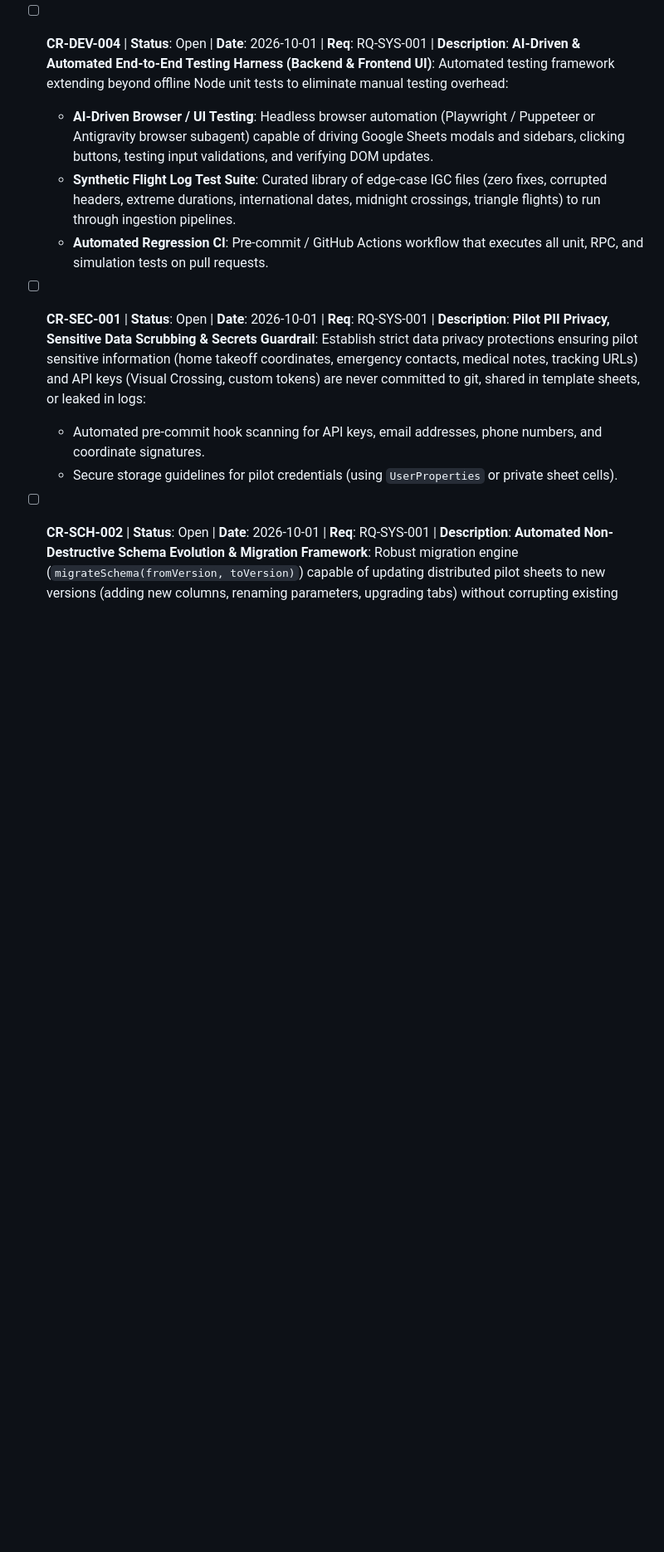
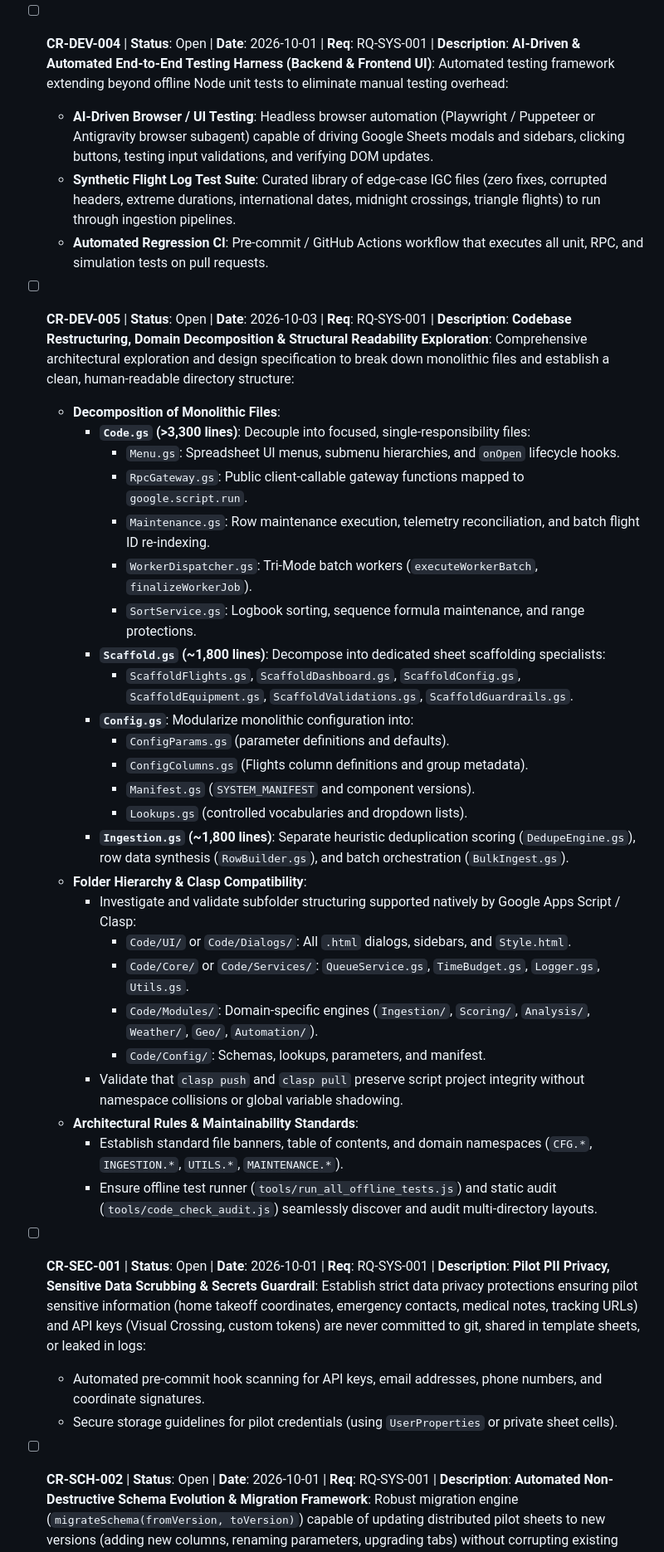
Before and after one commit to rohitashs/ParaFlightLog_dist, a Markdown page: Docs/Backlog.md, the part around one of its changes. Shown at 83% size. GitHub-like rendering; blank space fills up the shorter version.

Commit message:
docs(backlog): add CR-DEV-005 codebase restructuring and modularization exploration

```diff
--- a/Docs/Backlog.md
+++ b/Docs/Backlog.md
@@ -225,6 +226,33 @@ This file is the single source of truth for **ToDos**, **Requirements**, **Chang
     - **AI-Driven Browser / UI Testing**: Headless browser automation (Playwright / Puppeteer or Antigravity browser subagent) capable of driving Google Sheets modals and sidebars, clicking buttons, testing input validations, and verifying DOM updates.
     - **Synthetic Flight Log Test Suite**: Curated library of edge-case IGC files (zero fixes, corrupted headers, extreme durations, international dates, midnight crossings, triangle flights) to run through ingestion pipelines.
     - **Automated Regression CI**: Pre-commit / GitHub Actions workflow that executes all unit, RPC, and simulation tests on pull requests.
+
+- [ ] **CR-DEV-005** | **Status**: Open | **Date**: 2026-10-03 | **Req**: RQ-SYS-001 | **Description**: **Codebase Restructuring, Domain Decomposition & Structural Readability Exploration**: Comprehensive architectural exploration and design specification to break down monolithic files and establish a clean, human-readable directory structure:
+    - **Decomposition of Monolithic Files**:
+        - **`Code.gs` (>3,300 lines)**: Decouple into focused, single-responsibility files:
+            - `Menu.gs`: Spreadsheet UI menus, submenu hierarchies, and `onOpen` lifecycle hooks.
+            - `RpcGateway.gs`: Public client-callable gateway functions mapped to `google.script.run`.
+            - `Maintenance.gs`: Row maintenance execution, telemetry reconciliation, and batch flight ID re-indexing.
+            - `WorkerDispatcher.gs`: Tri-Mode batch workers (`executeWorkerBatch`, `finalizeWorkerJob`).
+            - `SortService.gs`: Logbook sorting, sequence formula maintenance, and range protections.
+        - **`Scaffold.gs` (~1,800 lines)**: Decompose into dedicated sheet scaffolding specialists:
+            - `ScaffoldFlights.gs`, `ScaffoldDashboard.gs`, `ScaffoldConfig.gs`, `ScaffoldEquipment.gs`, `ScaffoldValidations.gs`, `ScaffoldGuardrails.gs`.
+        - **`Config.gs`**: Modularize monolithic configuration into:
+            - `ConfigParams.gs` (parameter definitions and defaults).
+            - `ConfigColumns.gs` (Flights column definitions and group metadata).
+            - `Manifest.gs` (`SYSTEM_MANIFEST` and component versions).
+            - `Lookups.gs` (controlled vocabularies and dropdown lists).
+        - **`Ingestion.gs` (~1,800 lines)**: Separate heuristic deduplication scoring (`DedupeEngine.gs`), row data synthesis (`RowBuilder.gs`), and batch orchestration (`BulkIngest.gs`).
+    - **Folder Hierarchy & Clasp Compatibility**:
+        - Investigate and validate subfolder structuring supported natively by Google Apps Script / Clasp:
+            - `Code/UI/` or `Code/Dialogs/`: All `.html` dialogs, sidebars, and `Style.html`.
+            - `Code/Core/` or `Code/Services/`: `QueueService.gs`, `TimeBudget.gs`, `Logger.gs`, `Utils.gs`.
+            - `Code/Modules/`: Domain-specific engines (`Ingestion/`, `Scoring/`, `Analysis/`, `Weather/`, `Geo/`, `Automation/`).
+            - `Code/Config/`: Schemas, lookups, parameters, and manifest.
+        - Validate that `clasp push` and `clasp pull` preserve script project integrity without namespace collisions or global variable shadowing.
+    - **Architectural Rules & Maintainability Standards**:
+        - Establish standard file banners, table of contents, and domain namespaces (`CFG.*`, `INGESTION.*`, `UTILS.*`, `MAINTENANCE.*`).
+        - Ensure offline test runner (`tools/run_all_offline_tests.js`) and static audit (`tools/code_check_audit.js`) seamlessly discover and audit multi-directory layouts.
 
 - [ ] **CR-SEC-001** | **Status**: Open | **Date**: 2026-10-01 | **Req**: RQ-SYS-001 | **Description**: **Pilot PII Privacy, Sensitive Data Scrubbing & Secrets Guardrail**: Establish strict data privacy protections ensuring pilot sensitive information (home takeoff coordinates, emergency contacts, medical notes, tracking URLs) and API keys (Visual Crossing, custom tokens) are never committed to git, shared in template sheets, or leaked in logs:
     - Automated pre-commit hook scanning for API keys, email addresses, phone numbers, and coordinate signatures.
```
Also changed, not shown: other parts of Docs/Backlog.md (+1 -0 lines).
